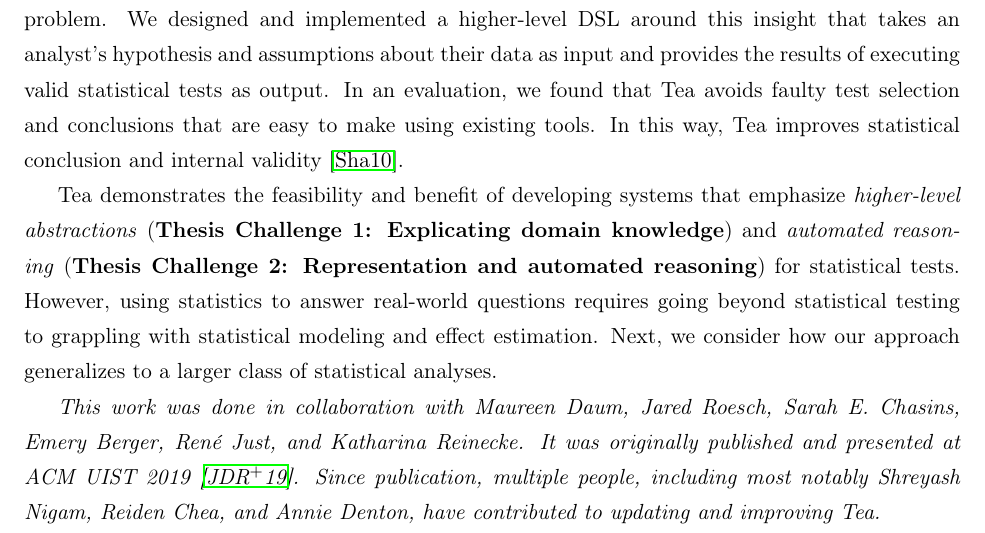
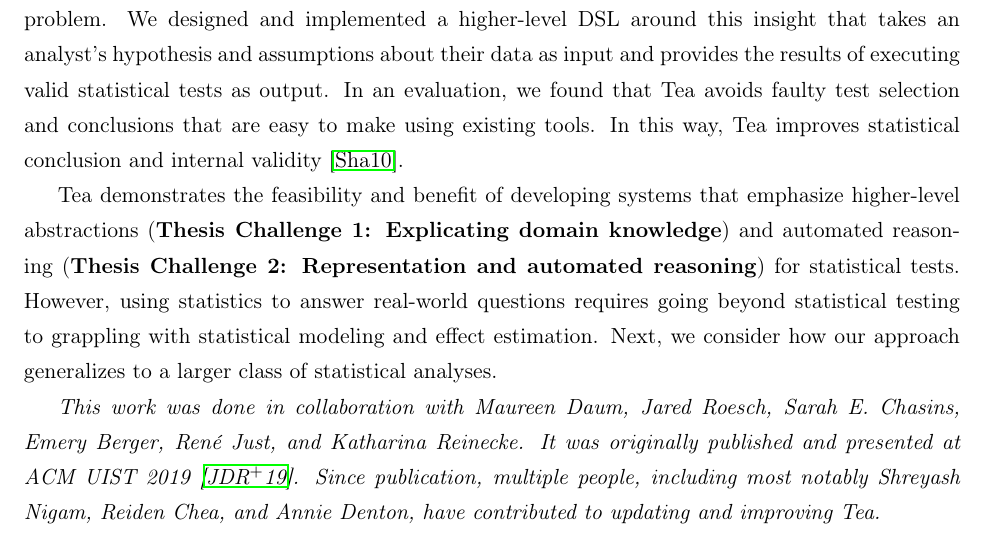
Before and after one commit to emjun/dissertation, a LaTeX thesis (dissertation.tex, which reads 06-tea.tex): part of page 47 of 191, cut so that both start at the same text. Compiled offline with pdfLaTeX.

Commit message:
Remove some styling in Tea Summary of Contributions

```diff
--- a/06-tea.tex
+++ b/06-tea.tex
@@ -273,8 +273,8 @@ faulty test selection and conclusions that are easy to make using existing
 tools. In this way, \tea improves statistical conclusion and internal validity~\cite{shadish2010campbell}.
 
 Tea demonstrates the feasibility and benefit of developing systems that
-emphasize \textit{higher-level abstractions} (\thesisChallengeExplicit) and
-\textit{automated reasoning} (\thesisChallengeRep) for statistical tests.
+emphasize higher-level abstractions (\thesisChallengeExplicit) and
+automated reasoning (\thesisChallengeRep) for statistical tests.
 However, using statistics to answer real-world questions requires going beyond
 statistical testing to grappling with statistical modeling and effect
 estimation. Next, we consider how our approach generalizes to a larger class of
```
